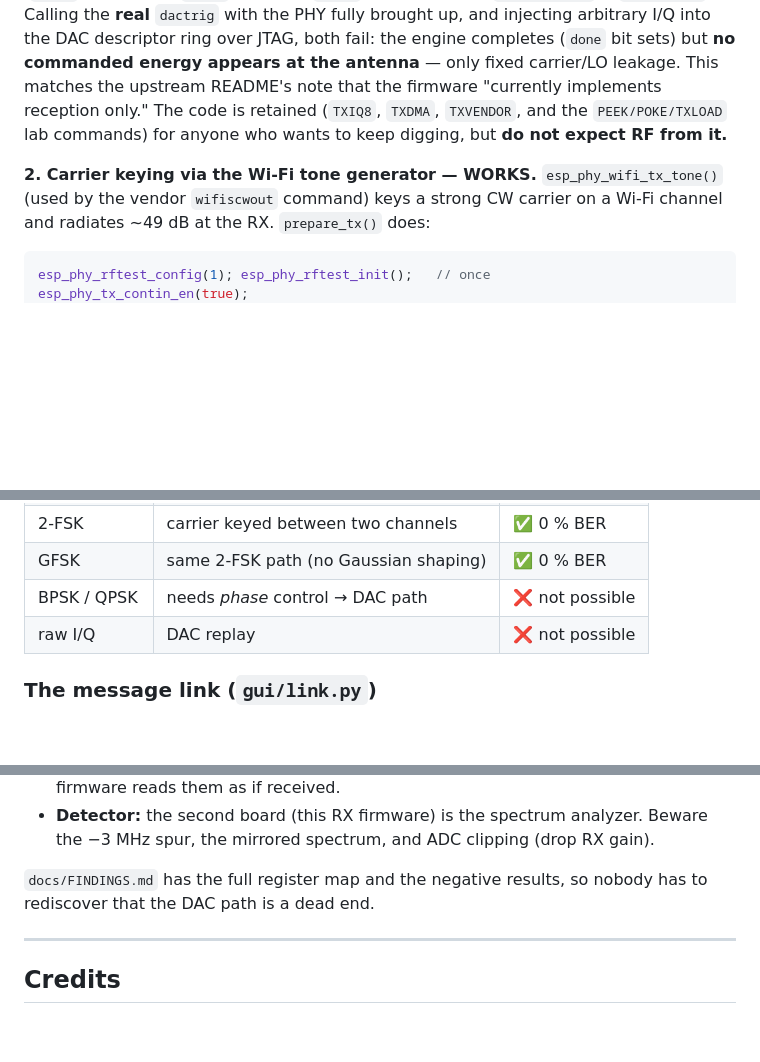
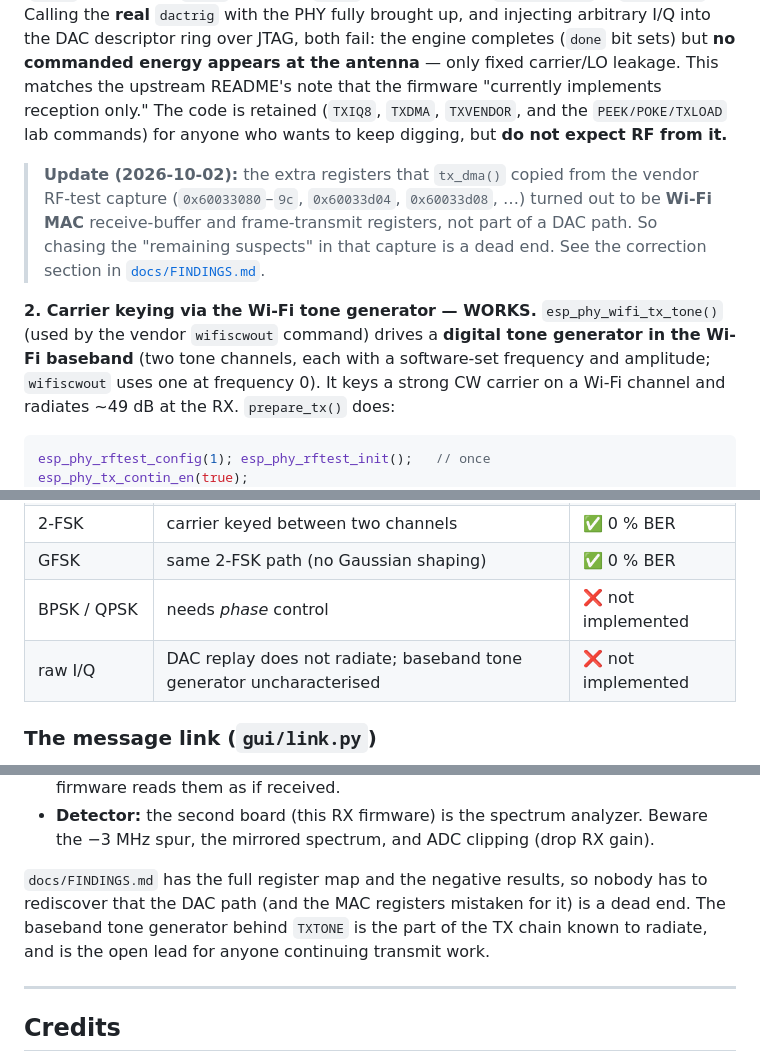
Before and after one commit to lozaning/ESP32SDR, a Markdown page: README.md, 3 parts joined by grey strips. GitHub-like rendering; blank space fills up the shorter version.

Commit message:
docs(README): point the TX section at the FINDINGS correction
The registers copied from the vendor capture are Wi-Fi MAC registers, and
the working TXTONE carrier comes from the baseband tone generator.
BPSK/QPSK and raw I/Q are marked not implemented rather than impossible.

Co-Authored-By: Claude Opus 5.5 (1M context) <noreply@anthropic.com>
Claude-Session: https://claude.ai/code/session_015S5rywDFEdNeZNyDbsBMzg

````diff
--- a/README.md
+++ b/README.md
@@ -107,8 +107,16 @@ firmware "currently implements reception only." The code is retained
 (`TXIQ8`, `TXDMA`, `TXVENDOR`, and the `PEEK/POKE/TXLOAD` lab commands) for
 anyone who wants to keep digging, but **do not expect RF from it.**
 
+> **Update (2026-10-02):** the extra registers that `tx_dma()` copied from the
+> vendor RF-test capture (`0x60033080`–`9c`, `0x60033d04`, `0x60033d08`, …) turned
+> out to be **Wi-Fi MAC** receive-buffer and frame-transmit registers, not part of
+> a DAC path. So chasing the "remaining suspects" in that capture is a dead end.
+> See the correction section in [`docs/FINDINGS.md`](docs/FINDINGS.md).
+
 **2. Carrier keying via the Wi-Fi tone generator — WORKS.**
-`esp_phy_wifi_tx_tone()` (used by the vendor `wifiscwout` command) keys a strong
+`esp_phy_wifi_tx_tone()` (used by the vendor `wifiscwout` command) drives a
+**digital tone generator in the Wi-Fi baseband** (two tone channels, each with a
+software-set frequency and amplitude; `wifiscwout` uses one at frequency 0). It keys a strong
 CW carrier on a Wi-Fi channel and radiates ~49 dB at the RX. `prepare_tx()` does:
 
 ```c
@@ -130,8 +138,8 @@ This carrier is controllable in **amplitude** (on/off, or gain) and **frequency*
 | ASK | carrier on / off (binary) | ✅ 0 % BER |
 | 2-FSK | carrier keyed between two channels | ✅ 0 % BER |
 | GFSK | same 2-FSK path (no Gaussian shaping) | ✅ 0 % BER |
-| BPSK / QPSK | needs *phase* control → DAC path | ❌ not possible |
-| raw I/Q | DAC replay | ❌ not possible |
+| BPSK / QPSK | needs *phase* control | ❌ not implemented |
+| raw I/Q | DAC replay does not radiate; baseband tone generator uncharacterised | ❌ not implemented |
 
 ### The message link (`gui/link.py`)
 
@@ -247,7 +255,9 @@ Everything was done over the built-in USB-Serial/JTAG — no external tools.
   Beware the −3 MHz spur, the mirrored spectrum, and ADC clipping (drop RX gain).
 
 `docs/FINDINGS.md` has the full register map and the negative results, so nobody
-has to rediscover that the DAC path is a dead end.
+has to rediscover that the DAC path (and the MAC registers mistaken for it) is a dead end.
+The baseband tone generator behind `TXTONE` is the part of the TX chain known to
+radiate, and is the open lead for anyone continuing transmit work.
 
 ---
 
````
